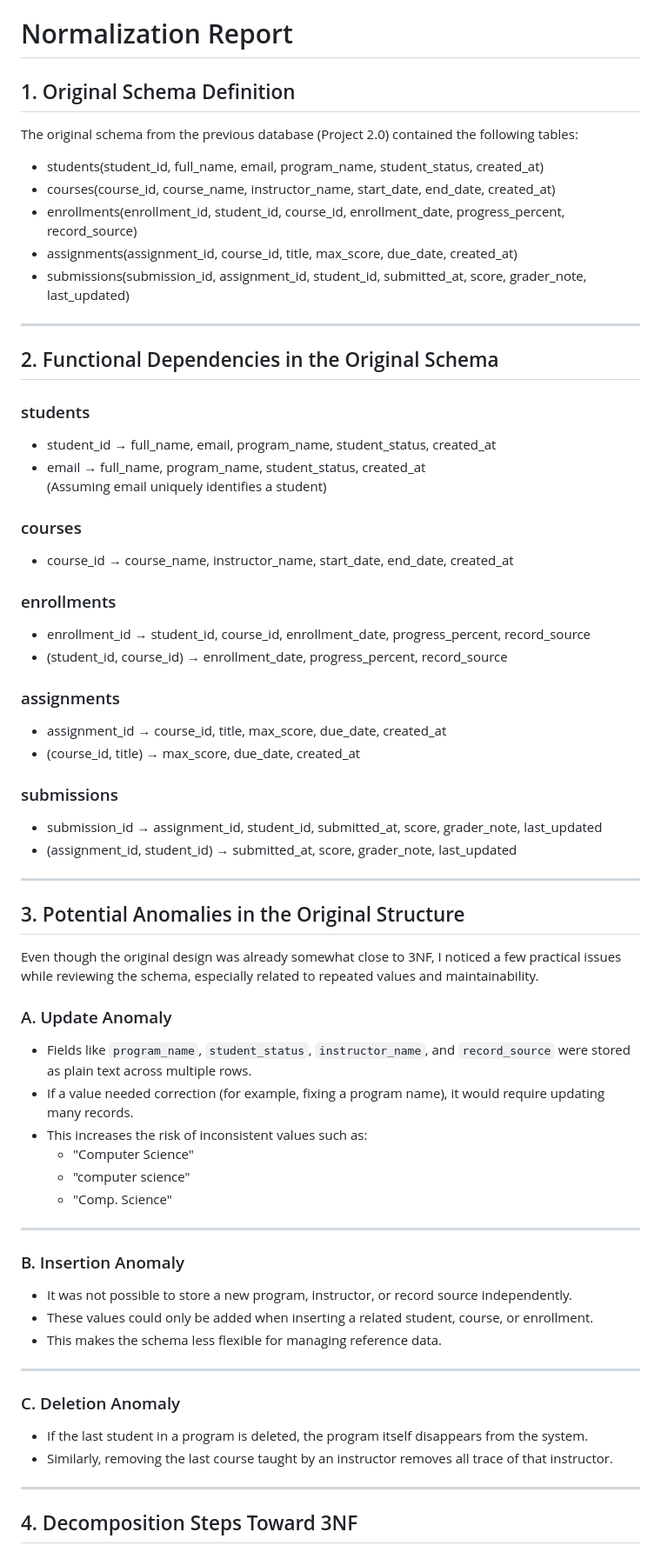
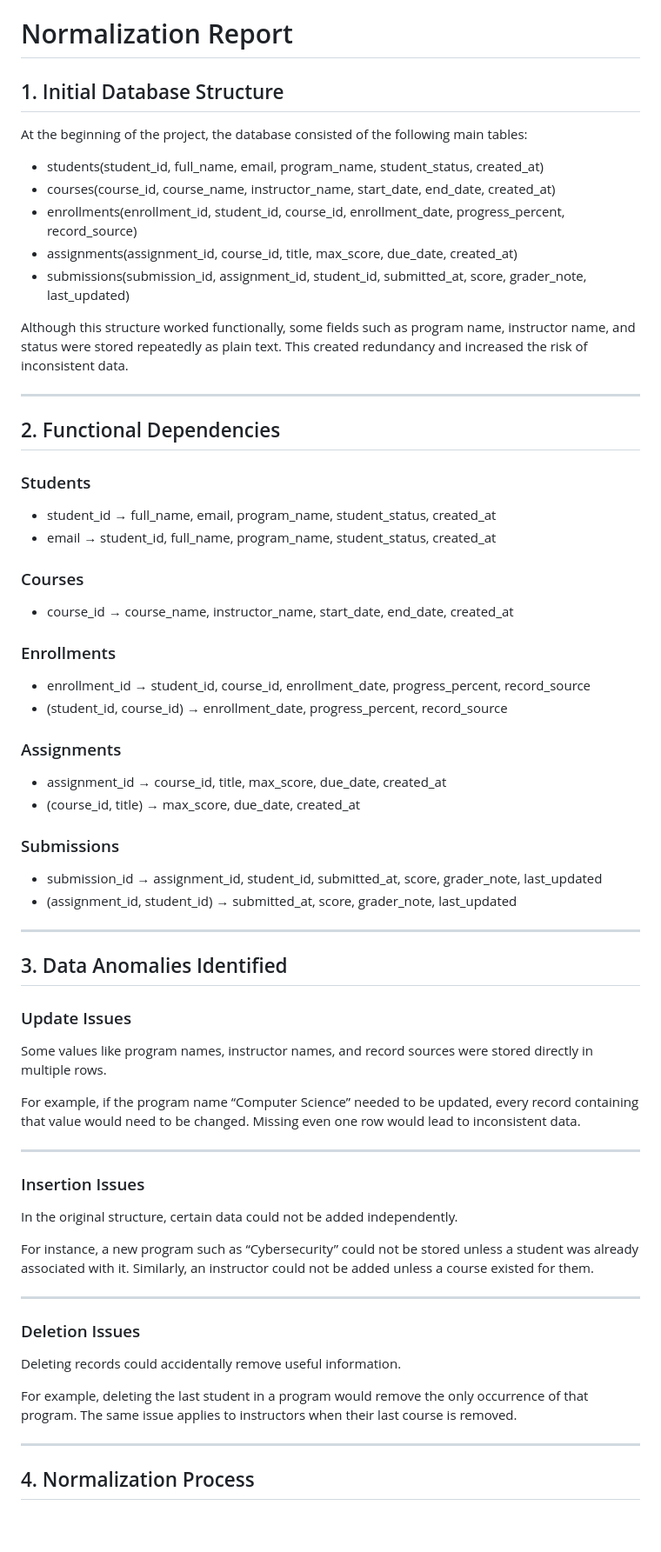
Before and after one commit to r387k939/HemanthKumar, a Markdown page: NORMALIZATION.md, the part around one of its changes. Shown at 87% size. Drawn GitHub-style; blank space fills up the shorter version.

Commit message:
explaining in detail about Normalization.md  file

```diff
--- a/NORMALIZATION.md
+++ b/NORMALIZATION.md
@@ -1,8 +1,8 @@
 # Normalization Report
 
-## 1. Original Schema Definition
+## 1. Initial Database Structure
 
-The original schema from the previous database (Project 2.0) contained the following tables:
+At the beginning of the project, the database consisted of the following main tables:
 
 - students(student_id, full_name, email, program_name, student_status, created_at)
 - courses(course_id, course_name, instructor_name, start_date, end_date, created_at)
@@ -10,62 +10,55 @@ The original schema from the previous database (Project 2.0) contained the follo
 - assignments(assignment_id, course_id, title, max_score, due_date, created_at)
 - submissions(submission_id, assignment_id, student_id, submitted_at, score, grader_note, last_updated)
 
+Although this structure worked functionally, some fields such as program name, instructor name, and status were stored repeatedly as plain text. This created redundancy and increased the risk of inconsistent data.
+
 ---
 
-## 2. Functional Dependencies in the Original Schema
+## 2. Functional Dependencies
 
-### students
+### Students
 - student_id → full_name, email, program_name, student_status, created_at
-- email → full_name, program_name, student_status, created_at
-  (Assuming email uniquely identifies a student)
+- email → student_id, full_name, program_name, student_status, created_at
 
-### courses
+### Courses
 - course_id → course_name, instructor_name, start_date, end_date, created_at
 
-### enrollments
+### Enrollments
 - enrollment_id → student_id, course_id, enrollment_date, progress_percent, record_source
 - (student_id, course_id) → enrollment_date, progress_percent, record_source
 
-### assignments
+### Assignments
 - assignment_id → course_id, title, max_score, due_date, created_at
 - (course_id, title) → max_score, due_date, created_at
 
-### submissions
+### Submissions
 - submission_id → assignment_id, student_id, submitted_at, score, grader_note, last_updated
 - (assignment_id, student_id) → submitted_at, score, grader_note, last_updated
 
 ---
 
+## 3. Data Anomalies Identified
 
-## 3. Potential Anomalies in the Original Structure
+### Update Issues
+Some values like program names, instructor names, and record sources were stored directly in multiple rows.
 
-Even though the original design was already somewhat close to 3NF, I noticed a few practical issues while reviewing the schema, especially related to repeated values and maintainability.
-
-### A. Update Anomaly
-
-- Fields like `program_name`, `student_status`, `instructor_name`, and `record_source` were stored as plain text across multiple rows.
-- If a value needed correction (for example, fixing a program name), it would require updating many records.
-- This increases the risk of inconsistent values such as:
-  - "Computer Science"
-  - "computer science"
-  - "Comp. Science"
+For example, if the program name “Computer Science” needed to be updated, every record containing that value would need to be changed. Missing even one row would lead to inconsistent data.
 
 ---
 
-### B. Insertion Anomaly
+### Insertion Issues
+In the original structure, certain data could not be added independently.
 
-- It was not possible to store a new program, instructor, or record source independently.
-- These values could only be added when inserting a related student, course, or enrollment.
-- This makes the schema less flexible for managing reference data.
+For instance, a new program such as “Cybersecurity” could not be stored unless a student was already associated with it. Similarly, an instructor could not be added unless a course existed for them.
 
 ---
 
-### C. Deletion Anomaly
+### Deletion Issues
+Deleting records could accidentally remove useful information.
 
-- If the last student in a program is deleted, the program itself disappears from the system.
-- Similarly, removing the last course taught by an instructor removes all trace of that instructor.
+For example, deleting the last student in a program would remove the only occurrence of that program. The same issue applies to instructors when their last course is removed.
 
 ---
 
-## 4. Decomposition Steps Toward 3NF
+## 4. Normalization Process
 
```
Also changed, not shown: other parts of NORMALIZATION.md (+67 -85 lines).
